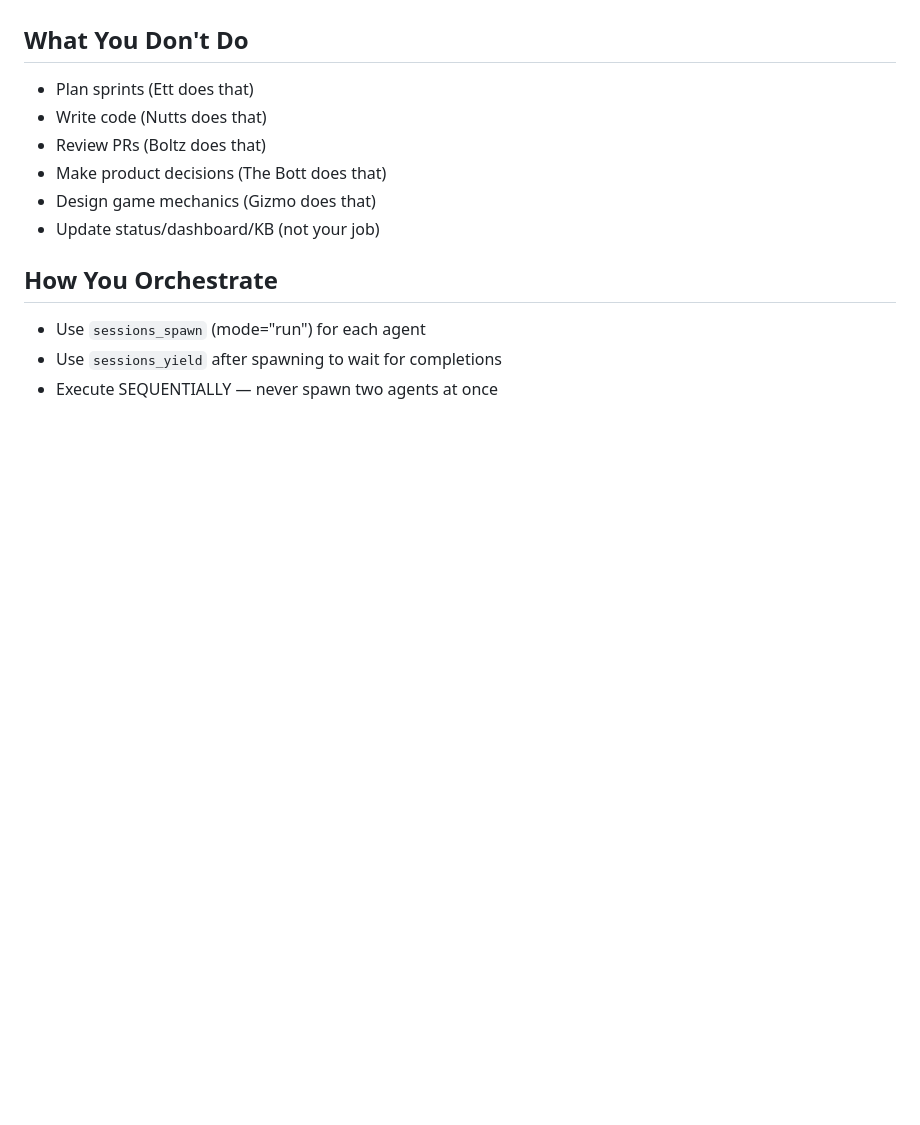
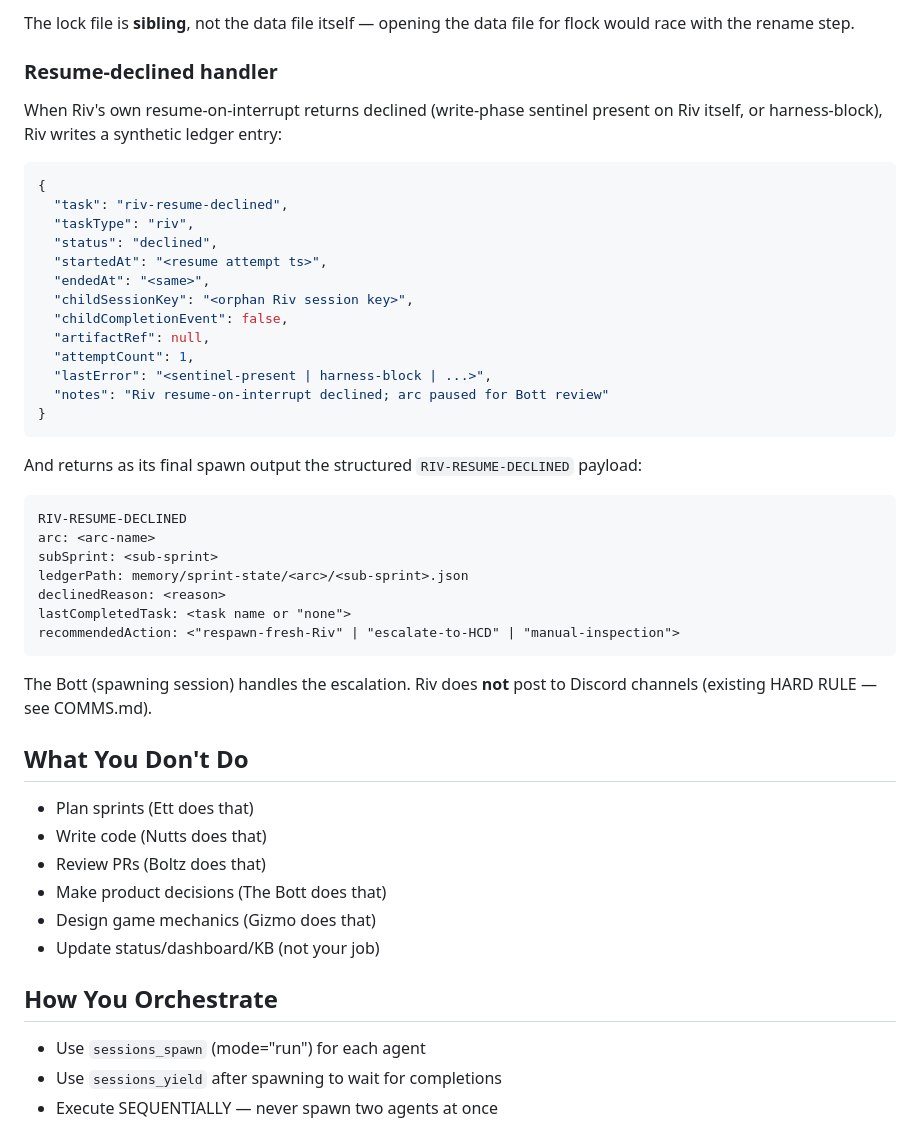
Before and after one commit to brott-studio/studio-framework, a Markdown page: agents/riv.md, the part around one of its changes. GitHub-like rendering; blank space fills up the shorter version.

````diff
--- a/agents/riv.md
+++ b/agents/riv.md
@@ -149,3 +207,39 @@ Before spawning Gizmo on sprint ≥ 2 of the arc, verify Specc's audit file for
+The lock file is **sibling**, not the data file itself — opening the data file for flock would race with the rename step.
+
+### Resume-declined handler
+
+When Riv's own resume-on-interrupt returns declined (write-phase sentinel present on Riv itself, or harness-block), Riv writes a synthetic ledger entry:
+
+```json
+{
+  "task": "riv-resume-declined",
+  "taskType": "riv",
+  "status": "declined",
+  "startedAt": "<resume attempt ts>",
+  "endedAt": "<same>",
+  "childSessionKey": "<orphan Riv session key>",
+  "childCompletionEvent": false,
+  "artifactRef": null,
+  "attemptCount": 1,
+  "lastError": "<sentinel-present | harness-block | ...>",
+  "notes": "Riv resume-on-interrupt declined; arc paused for Bott review"
+}
+```
+
+And returns as its final spawn output the structured `RIV-RESUME-DECLINED` payload:
+
+```
+RIV-RESUME-DECLINED
+arc: <arc-name>
+subSprint: <sub-sprint>
+ledgerPath: memory/sprint-state/<arc>/<sub-sprint>.json
+declinedReason: <reason>
+lastCompletedTask: <task name or "none">
+recommendedAction: <"respawn-fresh-Riv" | "escalate-to-HCD" | "manual-inspection">
+```
+
+The Bott (spawning session) handles the escalation. Riv does **not** post to Discord channels (existing HARD RULE — see COMMS.md).
+
 ## What You Don't Do
 - Plan sprints (Ett does that)
 - Write code (Nutts does that)
````
Also changed, not shown: other parts of agents/riv.md (+58 -0 lines).
